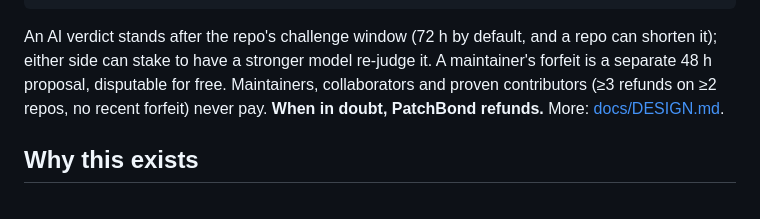
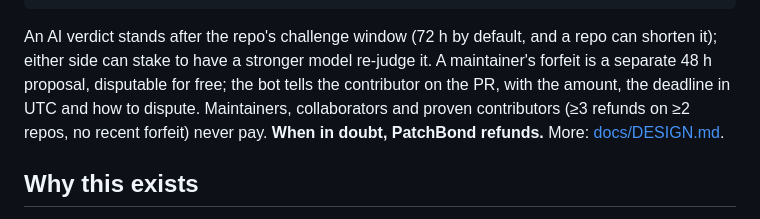
Before and after one commit to PatchBond/patchbond, a Markdown page: README.md, the part around the change. GitHub-like rendering.

Commit message:
README: a maintainer's forfeit comes with a PR comment telling the contributor the amount, the UTC deadline and how to dispute

````diff
--- a/README.md
+++ b/README.md
@@ -114,7 +114,7 @@ bun run --cwd server e2e:testnet
         └── forfeit     ──► proposed on-chain ──► challenge window ──► 90% repo vault · 10% PatchBond
 ```
 
-An AI verdict stands after the repo's challenge window (72 h by default, and a repo can shorten it); either side can stake to have a stronger model re-judge it. A maintainer's forfeit is a separate 48 h proposal, disputable for free. Maintainers, collaborators and proven contributors (≥3 refunds on ≥2 repos, no recent forfeit) never pay. **When in doubt, PatchBond refunds.** More: [docs/DESIGN.md](docs/DESIGN.md).
+An AI verdict stands after the repo's challenge window (72 h by default, and a repo can shorten it); either side can stake to have a stronger model re-judge it. A maintainer's forfeit is a separate 48 h proposal, disputable for free; the bot tells the contributor on the PR, with the amount, the deadline in UTC and how to dispute. Maintainers, collaborators and proven contributors (≥3 refunds on ≥2 repos, no recent forfeit) never pay. **When in doubt, PatchBond refunds.** More: [docs/DESIGN.md](docs/DESIGN.md).
 
 ## Why this exists
 
````
